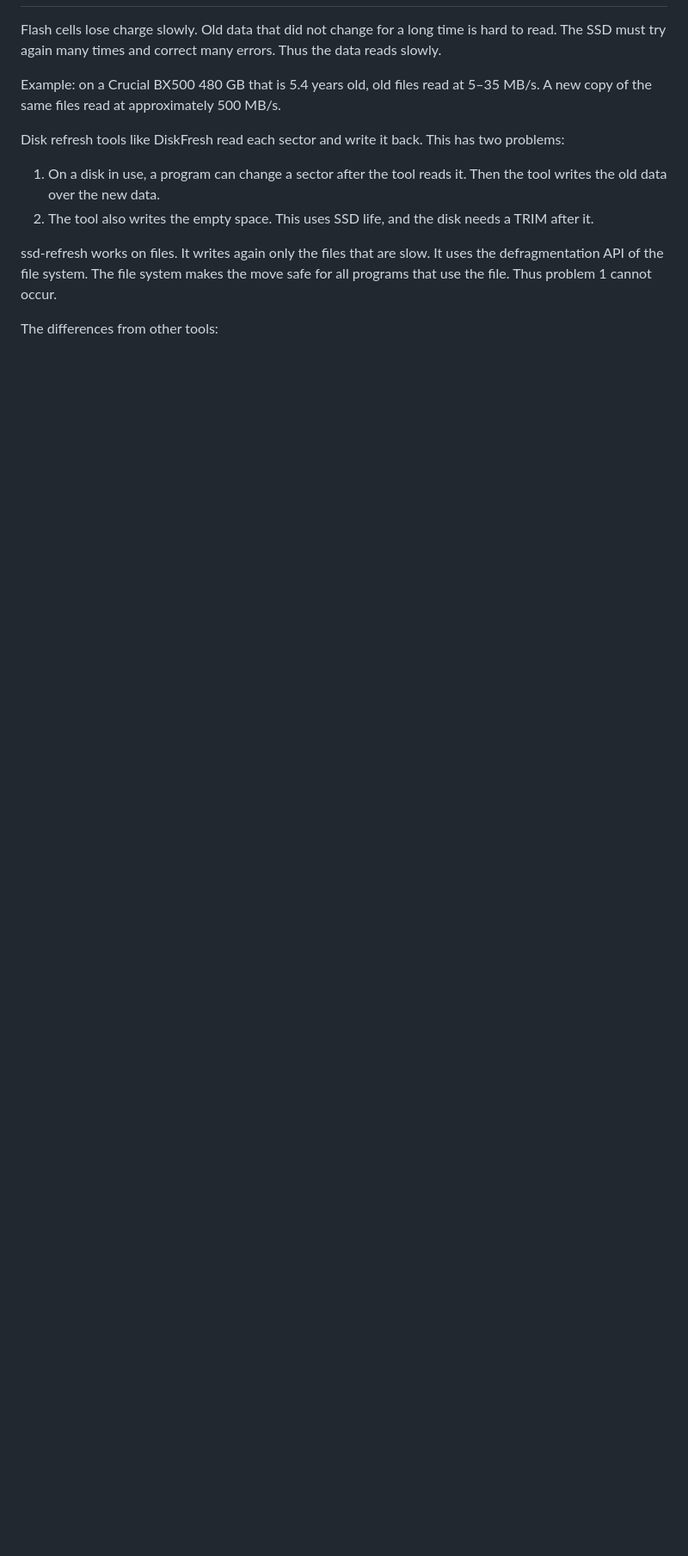
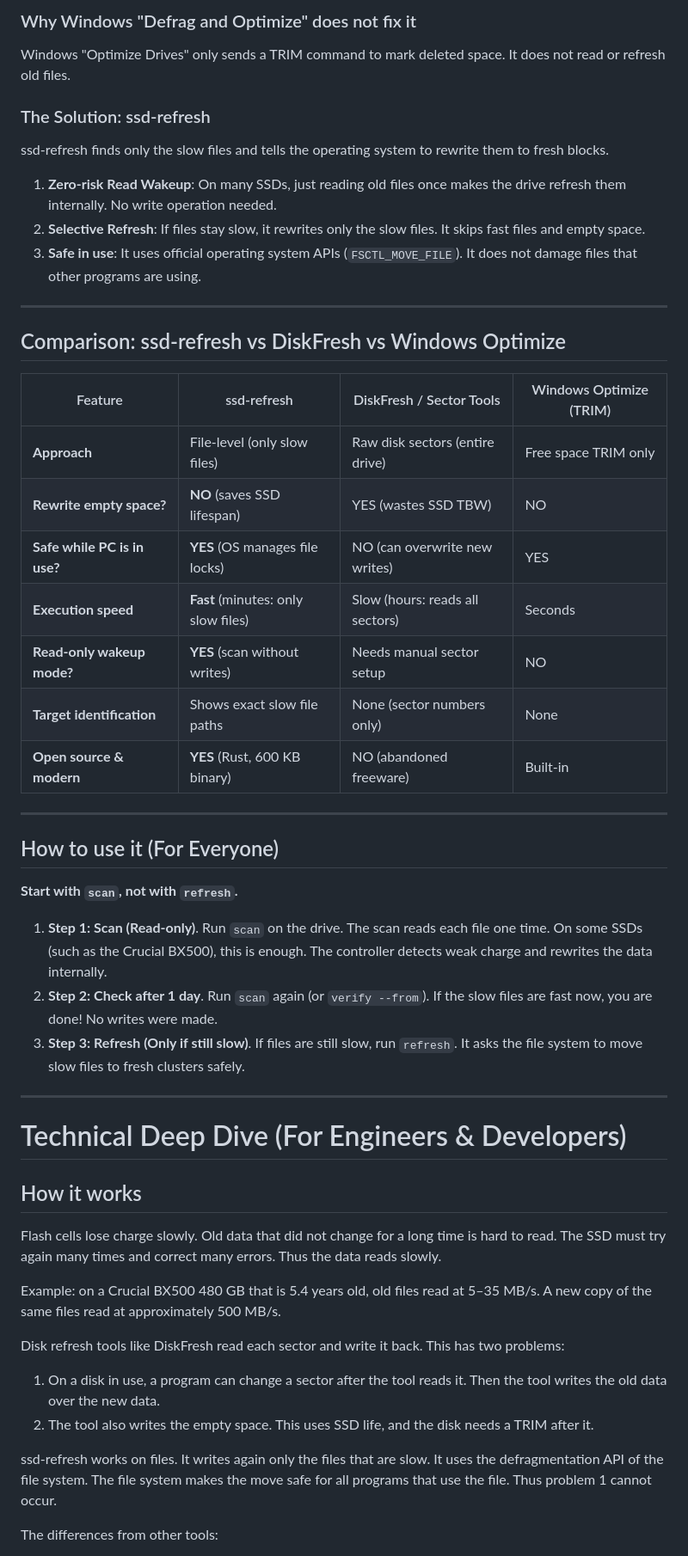
Before and after one commit to zenshay/ssd-refresh, a Markdown page: README.md, the part around one of its changes. Shown at 86% size. GitHub-like rendering; blank space fills up the shorter version.

```diff
--- a/README.md
+++ b/README.md
@@ -28,3 +28,42 @@ ssd-refresh finds the files on an SSD that read slowly. Then it tells the file s
+### Why Windows "Defrag and Optimize" does not fix it
+Windows "Optimize Drives" only sends a TRIM command to mark deleted space.
+It does not read or refresh old files.
+
+### The Solution: ssd-refresh
+ssd-refresh finds only the slow files and tells the operating system to rewrite them to fresh blocks.
+1. **Zero-risk Read Wakeup**: On many SSDs, just reading old files once makes the drive refresh them internally. No write operation needed.
+2. **Selective Refresh**: If files stay slow, it rewrites only the slow files. It skips fast files and empty space.
+3. **Safe in use**: It uses official operating system APIs (`FSCTL_MOVE_FILE`). It does not damage files that other programs are using.
+
+---
+
+## Comparison: ssd-refresh vs DiskFresh vs Windows Optimize
+
+| Feature | ssd-refresh | DiskFresh / Sector Tools | Windows Optimize (TRIM) |
+|---|---|---|---|
+| **Approach** | File-level (only slow files) | Raw disk sectors (entire drive) | Free space TRIM only |
+| **Rewrite empty space?** | **NO** (saves SSD lifespan) | YES (wastes SSD TBW) | NO |
+| **Safe while PC is in use?** | **YES** (OS manages file locks) | NO (can overwrite new writes) | YES |
+| **Execution speed** | **Fast** (minutes: only slow files) | Slow (hours: reads all sectors) | Seconds |
+| **Read-only wakeup mode?**| **YES** (scan without writes) | Needs manual sector setup | NO |
+| **Target identification** | Shows exact slow file paths | None (sector numbers only) | None |
+| **Open source & modern** | **YES** (Rust, 600 KB binary) | NO (abandoned freeware) | Built-in |
+
+---
+
+## How to use it (For Everyone)
+
+**Start with `scan`, not with `refresh`.**
+
+1. **Step 1: Scan (Read-only)**. Run `scan` on the drive. The scan reads each file one time. On some SSDs (such as the Crucial BX500), this is enough. The controller detects weak charge and rewrites the data internally.
+2. **Step 2: Check after 1 day**. Run `scan` again (or `verify --from`). If the slow files are fast now, you are done! No writes were made.
+3. **Step 3: Refresh (Only if still slow)**. If files are still slow, run `refresh`. It asks the file system to move slow files to fresh clusters safely.
+
+---
+
+# Technical Deep Dive (For Engineers & Developers)
+
+## How it works
 
 Flash cells lose charge slowly. Old data that did not change for a long time is hard to read. The SSD must try again many times and correct many errors. Thus the data reads slowly.
 
```
Also changed, not shown: other parts of README.md (+18 -18 lines), README.zh-TW.md (+51 -12 lines).
